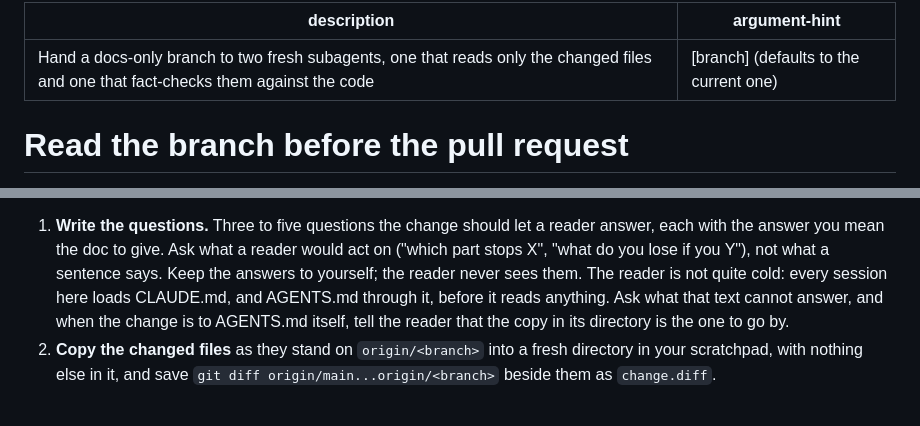
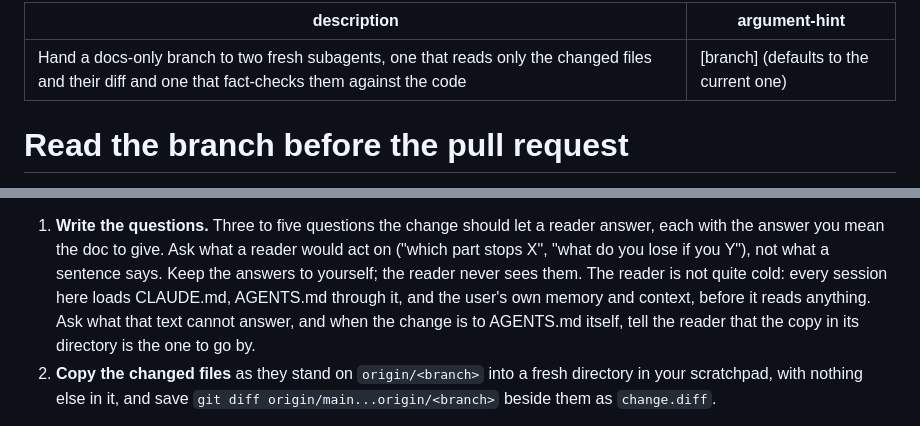
Before and after one commit to apache/tooling-memory, a Markdown page: .claude/commands/reader-test.md, 2 parts joined by grey strips. GitHub-like rendering.

Commit message:
docs: say that the reader also gets the diff and the user's memory
Co-Authored-By: Claude Opus 5.5 <noreply@anthropic.com>
Claude-Session: https://claude.ai/code/session_01Bhj4Ck4y5iwZUsjpgQx8A2

```diff
--- a/.claude/commands/reader-test.md
+++ b/.claude/commands/reader-test.md
@@ -1,5 +1,5 @@
 ---
-description: Hand a docs-only branch to two fresh subagents, one that reads only the changed files and one that fact-checks them against the code
+description: Hand a docs-only branch to two fresh subagents, one that reads only the changed files and their diff and one that fact-checks them against the code
 argument-hint: "[branch] (defaults to the current one)"
 ---
 
@@ -20,9 +20,10 @@ anything:
    answer, each with the answer you mean the doc to give. Ask what a reader would act on
    ("which part stops X", "what do you lose if you Y"), not what a sentence says. Keep the
    answers to yourself; the reader never sees them. The reader is not quite cold: every
-   session here loads CLAUDE.md, and AGENTS.md through it, before it reads anything. Ask
-   what that text cannot answer, and when the change is to AGENTS.md itself, tell the
-   reader that the copy in its directory is the one to go by.
+   session here loads CLAUDE.md, AGENTS.md through it, and the user's own memory and
+   context, before it reads anything. Ask what that text cannot answer, and when the
+   change is to AGENTS.md itself, tell the reader that the copy in its directory is the
+   one to go by.
 2. **Copy the changed files** as they stand on `origin/<branch>` into a fresh directory in
    your scratchpad, with nothing else in it, and save `git diff origin/main...origin/<branch>`
    beside them as `change.diff`.
```
Also changed, not shown: AGENTS.md (+3 -3 lines).
